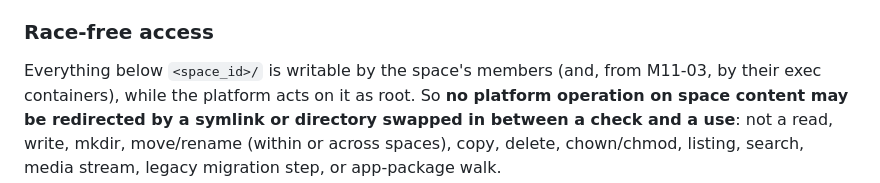
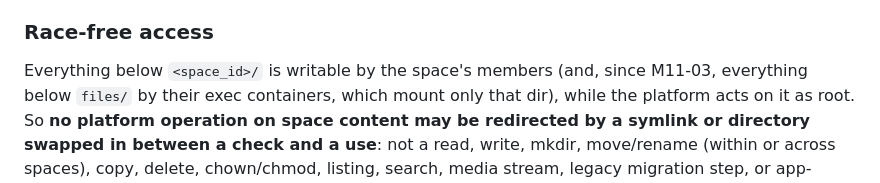
Before and after one commit to cucucachu/unnamed_local_ai_server, a Markdown page: docs/PLATFORM.md, the part around the change. Drawn GitHub-style.

Commit message:
M11-03: docs: exec containers write only below files/
Co-authored-by: Cursor <cursoragent@cursor.com>

```diff
--- a/docs/PLATFORM.md
+++ b/docs/PLATFORM.md
@@ -324,8 +324,9 @@ boundary; UID/GID permissions are defense in depth.
 
 ### Race-free access
 
-Everything below `<space_id>/` is writable by the space's members (and, from
-M11-03, by their exec containers), while the platform acts on it as root.
+Everything below `<space_id>/` is writable by the space's members (and,
+since M11-03, everything below `files/` by their exec containers, which
+mount only that dir), while the platform acts on it as root.
 So **no platform operation on space content may be redirected by a symlink
 or directory swapped in between a check and a use**: not a read, write,
 mkdir, move/rename (within or across spaces), copy, delete, chown/chmod,
```
